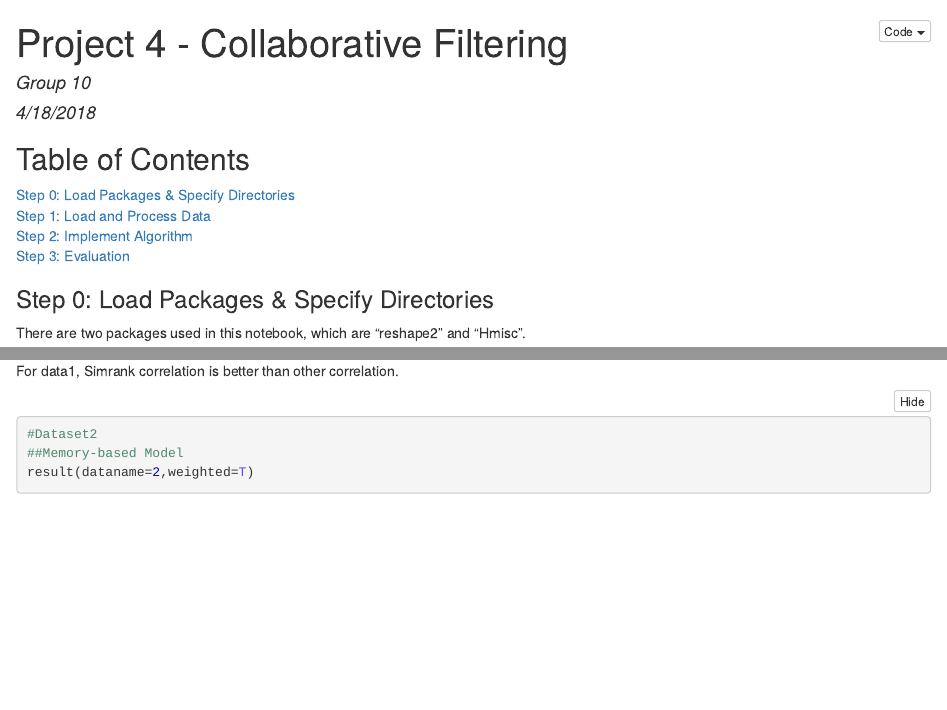
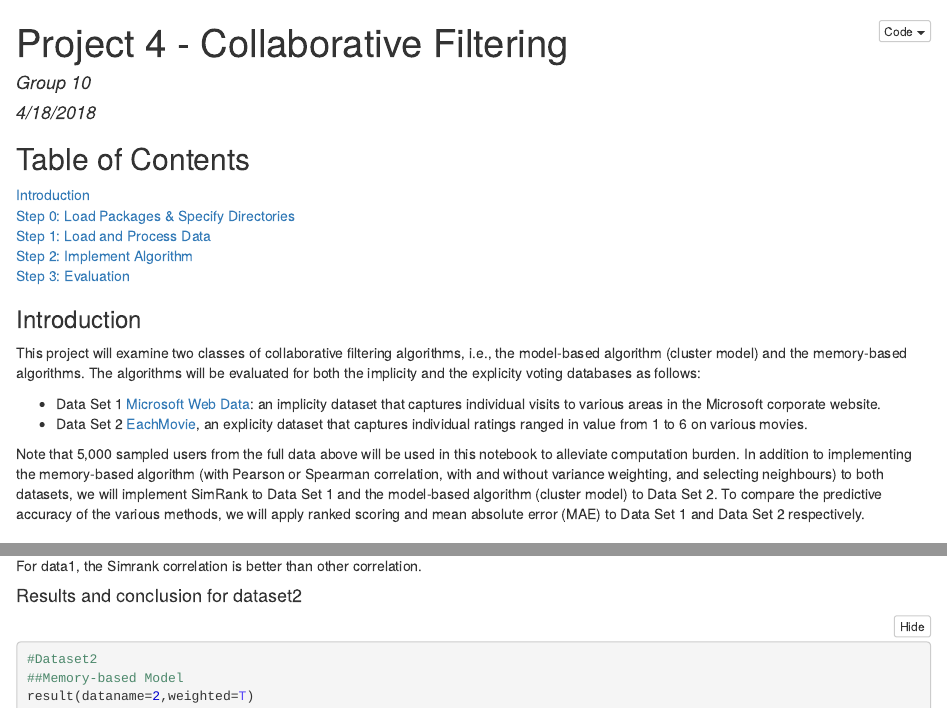
Before and after one commit to TZstatsADS/Spring2018-Project4-grp10, an R Markdown document (doc/main.Rmd): the page in a window 1100 px wide, from its top, and a second part further down, joined at a grey line. The pictures show the output file doc/main.nb.html that the author committed with the source, opened offline.

Commit message:
Update main

```diff
--- a/doc/main.Rmd
+++ b/doc/main.Rmd
@@ -7,6 +7,7 @@
   pdf_document: default
 ---
 ## Table of Contents
+[Introduction](#Intro)
 [Step 0: Load Packages & Specify Directories](#Step0)
 [Step 1: Load and Process Data](#Step1)
 [Step 2: Implement Algorithm](#Step2)
@@ -15,6 +16,14 @@
 [1]: https://archive.ics.uci.edu/ml/datasets/Anonymous+Microsoft+Web+Data
 [2]: http://www.gatsby.ucl.ac.uk/~chuwei/data/EachMovie/eachmovie.html
 [3]: https://github.com/TZstatsADS/ADS_Teaching/blob/master/Tutorials/wk12-notes_cluster/document.pdf
+
+### Introduction {#Intro}
+This project will examine two classes of collaborative filtering algorithms, i.e., the model-based algorithm (cluster model) and the memory-based algorithms. The algorithms will be evaluated for both the implicity and the explicity voting databases as follows:
+
+* Data Set 1 [Microsoft Web Data][1]: an implicity dataset that captures individual visits to various areas in the Microsoft corporate website.
+* Data Set 2 [EachMovie][2], an explicity dataset that captures individual ratings ranged in value from 1 to 6 on various movies.
+
+Note that 5,000 sampled users from the full data above will be used in this notebook to alleviate computation burden. In addition to implementing the memory-based algorithm (with Pearson or Spearman correlation, with and without variance weighting, and selecting neighbours) to both datasets, we will implement SimRank to Data Set 1 and the model-based algorithm (cluster model) to Data Set 2. To compare the predictive accuracy of the various methods, we will apply ranked scoring and mean absolute error (MAE) to Data Set 1 and Data Set 2 respectively.
 
 ### Step 0: Load Packages & Specify Directories {#Step0}
 There are two packages used in this notebook, which are "reshape2" and "Hmisc".
```
Also changed, not shown: doc/main.nb.html.
